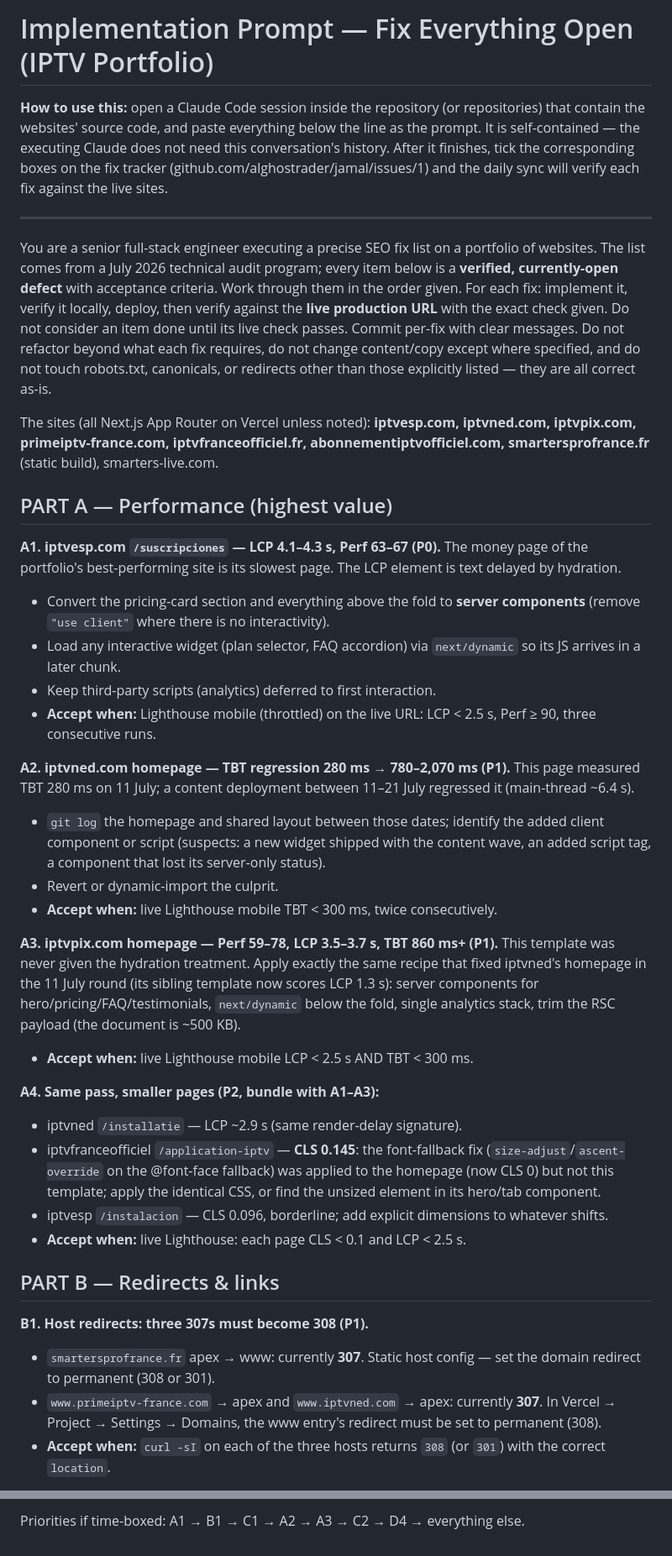
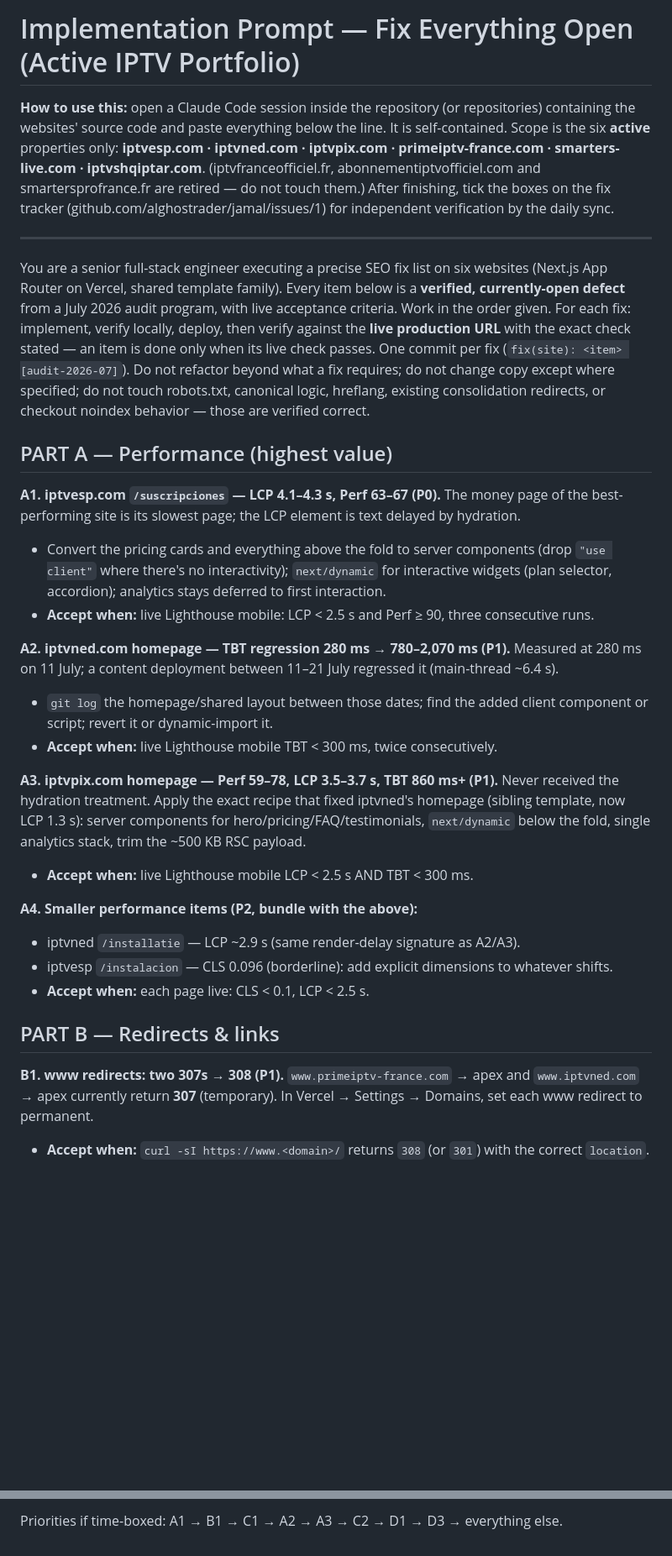
Before and after one commit to alghostrader/jamal, a Markdown page: CLAUDE-FIX-PROMPT-2026-07-28.md, 2 parts joined by grey strips. Shown at 84% size. Drawn GitHub-style; blank space fills up the shorter version.

```diff
--- a/CLAUDE-FIX-PROMPT-2026-07-28.md
+++ b/CLAUDE-FIX-PROMPT-2026-07-28.md
@@ -1,42 +1,35 @@
-# Implementation Prompt — Fix Everything Open (IPTV Portfolio)
+# Implementation Prompt — Fix Everything Open (Active IPTV Portfolio)
 
-**How to use this:** open a Claude Code session inside the repository (or repositories) that contain the websites' source code, and paste everything below the line as the prompt. It is self-contained — the executing Claude does not need this conversation's history. After it finishes, tick the corresponding boxes on the fix tracker (github.com/alghostrader/jamal/issues/1) and the daily sync will verify each fix against the live sites.
+**How to use this:** open a Claude Code session inside the repository (or repositories) containing the websites' source code and paste everything below the line. It is self-contained. Scope is the six **active** properties only: **iptvesp.com · iptvned.com · iptvpix.com · primeiptv-france.com · smarters-live.com · iptvshqiptar.com**. (iptvfranceofficiel.fr, abonnementiptvofficiel.com and smartersprofrance.fr are retired — do not touch them.) After finishing, tick the boxes on the fix tracker (github.com/alghostrader/jamal/issues/1) for independent verification by the daily sync.
 
 ---
 
-You are a senior full-stack engineer executing a precise SEO fix list on a portfolio of websites. The list comes from a July 2026 technical audit program; every item below is a **verified, currently-open defect** with acceptance criteria. Work through them in the order given. For each fix: implement it, verify it locally, deploy, then verify against the **live production URL** with the exact check given. Do not consider an item done until its live check passes. Commit per-fix with clear messages. Do not refactor beyond what each fix requires, do not change content/copy except where specified, and do not touch robots.txt, canonicals, or redirects other than those explicitly listed — they are all correct as-is.
-
-The sites (all Next.js App Router on Vercel unless noted): **iptvesp.com, iptvned.com, iptvpix.com, primeiptv-france.com, iptvfranceofficiel.fr, abonnementiptvofficiel.com, smartersprofrance.fr** (static build), smarters-live.com.
+You are a senior full-stack engineer executing a precise SEO fix list on six websites (Next.js App Router on Vercel, shared template family). Every item below is a **verified, currently-open defect** from a July 2026 audit program, with live acceptance criteria. Work in the order given. For each fix: implement, verify locally, deploy, then verify against the **live production URL** with the exact check stated — an item is done only when its live check passes. One commit per fix (`fix(site): <item> [audit-2026-07]`). Do not refactor beyond what a fix requires; do not change copy except where specified; do not touch robots.txt, canonical logic, hreflang, existing consolidation redirects, or checkout noindex behavior — those are verified correct.
 
 ## PART A — Performance (highest value)
 
 **A1. iptvesp.com `/suscripciones` — LCP 4.1–4.3 s, Perf 63–67 (P0).**
-The money page of the portfolio's best-performing site is its slowest page. The LCP element is text delayed by hydration.
-- Convert the pricing-card section and everything above the fold to **server components** (remove `"use client"` where there is no interactivity).
-- Load any interactive widget (plan selector, FAQ accordion) via `next/dynamic` so its JS arrives in a later chunk.
-- Keep third-party scripts (analytics) deferred to first interaction.
-- **Accept when:** Lighthouse mobile (throttled) on the live URL: LCP < 2.5 s, Perf ≥ 90, three consecutive runs.
+The money page of the best-performing site is its slowest page; the LCP element is text delayed by hydration.
+- Convert the pricing cards and everything above the fold to server components (drop `"use client"` where there's no interactivity); `next/dynamic` for interactive widgets (plan selector, accordion); analytics stays deferred to first interaction.
+- **Accept when:** live Lighthouse mobile: LCP < 2.5 s and Perf ≥ 90, three consecutive runs.
 
 **A2. iptvned.com homepage — TBT regression 280 ms → 780–2,070 ms (P1).**
-This page measured TBT 280 ms on 11 July; a content deployment between 11–21 July regressed it (main-thread ~6.4 s).
-- `git log` the homepage and shared layout between those dates; identify the added client component or script (suspects: a new widget shipped with the content wave, an added script tag, a component that lost its server-only status).
-- Revert or dynamic-import the culprit.
+Measured at 280 ms on 11 July; a content deployment between 11–21 July regressed it (main-thread ~6.4 s).
+- `git log` the homepage/shared layout between those dates; find the added client component or script; revert it or dynamic-import it.
 - **Accept when:** live Lighthouse mobile TBT < 300 ms, twice consecutively.
 
 **A3. iptvpix.com homepage — Perf 59–78, LCP 3.5–3.7 s, TBT 860 ms+ (P1).**
-This template was never given the hydration treatment. Apply exactly the same recipe that fixed iptvned's homepage in the 11 July round (its sibling template now scores LCP 1.3 s): server components for hero/pricing/FAQ/testimonials, `next/dynamic` below the fold, single analytics stack, trim the RSC payload (the document is ~500 KB).
+Never received the hydration treatment. Apply the exact recipe that fixed iptvned's homepage (sibling template, now LCP 1.3 s): server components for hero/pricing/FAQ/testimonials, `next/dynamic` below the fold, single analytics stack, trim the ~500 KB RSC payload.
 - **Accept when:** live Lighthouse mobile LCP < 2.5 s AND TBT < 300 ms.
 
-**A4. Same pass, smaller pages (P2, bundle with A1–A3):**
-- iptvned `/installatie` — LCP ~2.9 s (same render-delay signature).
-- iptvfranceofficiel `/application-iptv` — **CLS 0.145**: the font-fallback fix (`size-adjust`/`ascent-override` on the @font-face fallback) was applied to the homepage (now CLS 0) but not this template; apply the identical CSS, or find the unsized element in its hero/tab component.
-- iptvesp `/instalacion` — CLS 0.096, borderline; add explicit dimensions to whatever shifts.
-- **Accept when:** live Lighthouse: each page CLS < 0.1 and LCP < 2.5 s.
+**A4. Smaller performance items (P2, bundle with the above):**
+- iptvned `/installatie` — LCP ~2.9 s (same render-delay signature as A2/A3).
+- iptvesp `/instalacion` — CLS 0.096 (borderline): add explicit dimensions to whatever shifts.
+- **Accept when:** each page live: CLS < 0.1, LCP < 2.5 s.
 
 ## PART B — Redirects & links
 
-**B1. Host redirects: three 307s must become 308 (P1).**
-- `smartersprofrance.fr` apex → www: currently **307**. Static host config — set the domain redirect to permanent (308 or 301).
-- `www.primeiptv-france.com` → apex and `www.iptvned.com` → apex: currently **307**. In Vercel → Project → Settings → Domains, the www entry's redirect must be set to permanent (308).
-- **Accept when:** `curl -sI` on each of the three hosts returns `308` (or `301`) with the correct `location`.
+**B1. www redirects: two 307s → 308 (P1).**
+`www.primeiptv-france.com` → apex and `www.iptvned.com` → apex currently return **307** (temporary). In Vercel → Settings → Domains, set each www redirect to permanent.
+- **Accept when:** `curl -sI https://www.<domain>/` returns `308` (or `301`) with the correct `location`.
 
@@ -81,2 +84,2 @@ Add a build-time check (or CI step) that fails when any page's rendered `<title>
 
-Priorities if time-boxed: A1 → B1 → C1 → A2 → A3 → C2 → D4 → everything else.
+Priorities if time-boxed: A1 → B1 → C1 → A2 → A3 → C2 → D1 → D3 → everything else.
```
Also changed, not shown: other parts of CLAUDE-FIX-PROMPT-2026-07-28.md (+35 -25 lines).
